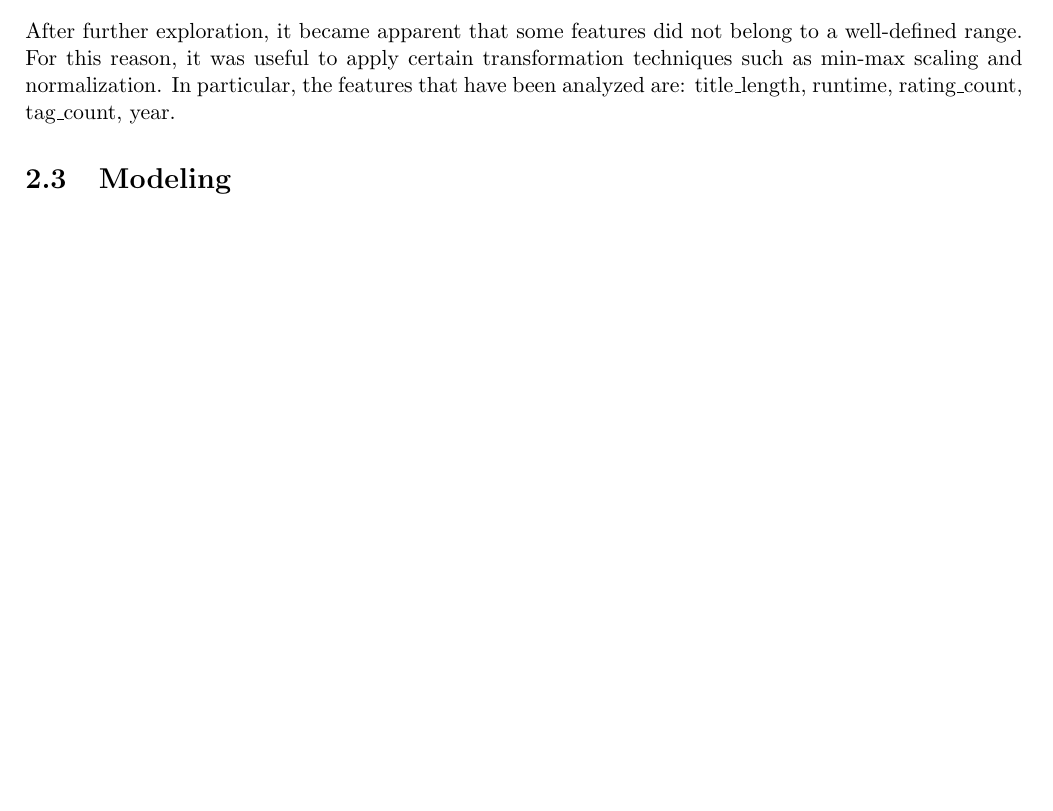
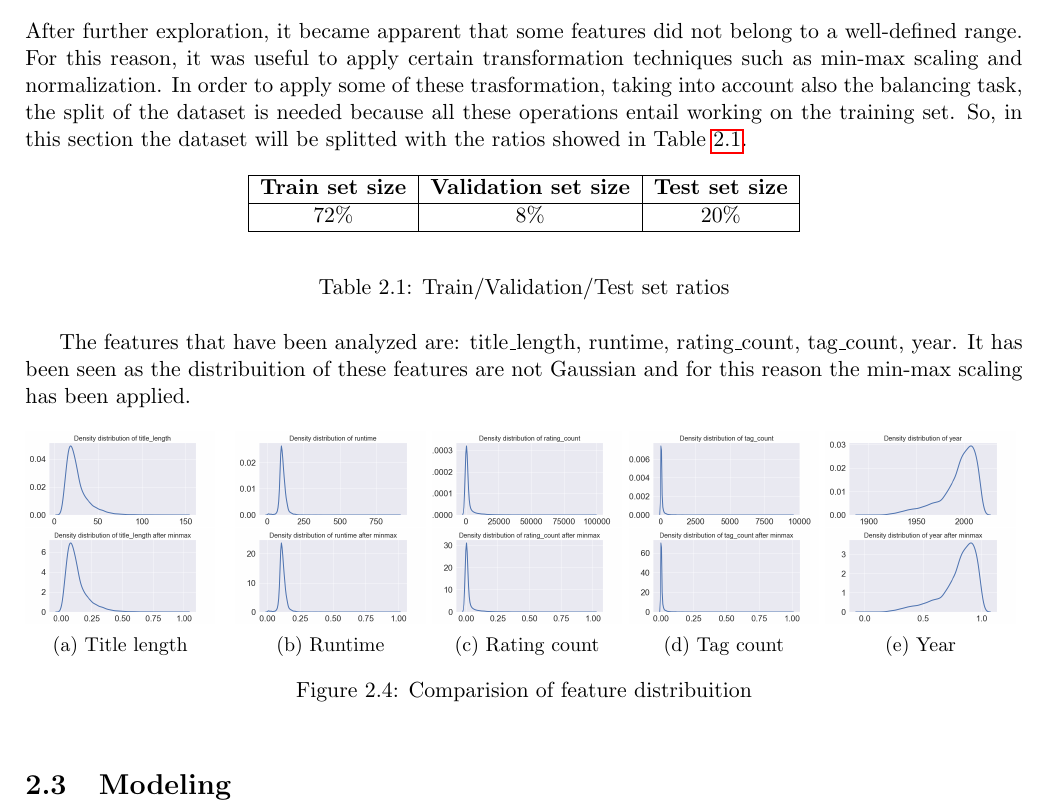
Before and after one commit to prushh/movie-lens-mlp, a LaTeX book (reports/main.tex, which reads reports/chapters/02_methodology.tex, reports/config/LaTexStyle.sty): part of page 11 of 13, cut so that both start at the same text, the shorter picture padded with empty space. Compiled offline with pdfLaTeX.

Commit message:
Update images and almost finish data transformation

```diff
--- a/reports/chapters/02_methodology.tex
+++ b/reports/chapters/02_methodology.tex
@@ -168,9 +168,57 @@ At the end, the cardinality of the final dataset is $13147 \times 1154$.
 \subsection*{Data Transformation}
 After further exploration, it became apparent that some features did not belong to a well-defined range.
 For this reason, it was useful to apply certain transformation techniques such as min-max scaling and normalization.
-In particular, the features that have been analyzed are: title\_length, runtime, rating\_count, tag\_count, year.
+In order to apply some of these trasformation, taking into account also the balancing task, the split of the dataset is needed because all these operations entail working on the training set.
+So, in this section the dataset will be splitted with the ratios showed in Table \ref{table:tabella_split}.
+\begin{table}[h]
+    \begin{center}
+    \begin{tabular}{|c|c|c|}
+    \hline
+    \textbf{Train set size} & \textbf{Validation set size} & \textbf{Test set size} \\ \hline
+    72\%                    & 8\%                          & 20\%                   \\ \hline
+    \end{tabular}
+    \end{center}
+    \caption{Train/Validation/Test set ratios}
+    \label{table:tabella_split}
+\end{table}
 
-
+The features that have been analyzed are: title\_length, runtime, rating\_count, tag\_count, year.
+It has been seen as the distribuition of these features are not Gaussian and for this reason the min-max scaling has been applied.
+\begin{figure}[htb]
+    \begin{minipage}[t]{.19\linewidth}
+        \centering
+        \includegraphics[width=\linewidth]{figures/original_title_len.png}
+        \includegraphics[width=\linewidth]{figures/minmax_title_len.png}
+        \subcaption{Title length}
+    \end{minipage}
+    \hfill
+    \begin{minipage}[t]{.19\linewidth}
+        \centering
+        \includegraphics[width=\linewidth]{figures/original_runtime.png}
+        \includegraphics[width=\linewidth]{figures/minmax_runtime.png}
+        \subcaption{Runtime}
+    \end{minipage}
+    \begin{minipage}[t]{.19\linewidth}
+        \centering
+        \includegraphics[width=\linewidth]{figures/original_rating_count.png}
+        \includegraphics[width=\linewidth]{figures/minmax_rating_count.png}
+        \subcaption{Rating count}
+    \end{minipage}
+    \begin{minipage}[t]{.19\linewidth}
+        \centering
+        \includegraphics[width=\linewidth]{figures/original_tag_count.png}
+        \includegraphics[width=\linewidth]{figures/minmax_tag_count.png}
+        \subcaption{Tag count}
+    \end{minipage}
+    \begin{minipage}[t]{.19\linewidth}
+        \centering
+        \includegraphics[width=\linewidth]{figures/original_year.png}
+        \includegraphics[width=\linewidth]{figures/minmax_year.png}
+        \subcaption{Year}
+    \end{minipage}
+    \label{fig:distribuition_features}
+    \caption{Comparision of feature distribuition}
+\end{figure}
 \section{Modeling}
 \section{Performance Analysis}
 
--- a/reports/config/LaTexStyle.sty
+++ b/reports/config/LaTexStyle.sty
@@ -22,7 +22,7 @@
 \usepackage{lastpage}
 \usepackage{fancyhdr}
 \usepackage{blindtext}
-
+\usepackage{subcaption}
 \pagestyle{fancy}
 \renewcommand{\footrulewidth}{0.4pt}
 \fancyhf{}
```
Also changed, not shown: reports/figures/minmax_rating_count.png, reports/figures/minmax_runtime.png, reports/figures/minmax_tag_count.png, reports/figures/minmax_title_len.png, reports/figures/minmax_year.png, reports/figures/original_rating_count.png, reports/figures/original_runtime.png, reports/figures/original_tag_count.png, reports/figures/original_title_len.png, reports/figures/original_year.png, reports/main.pdf.
